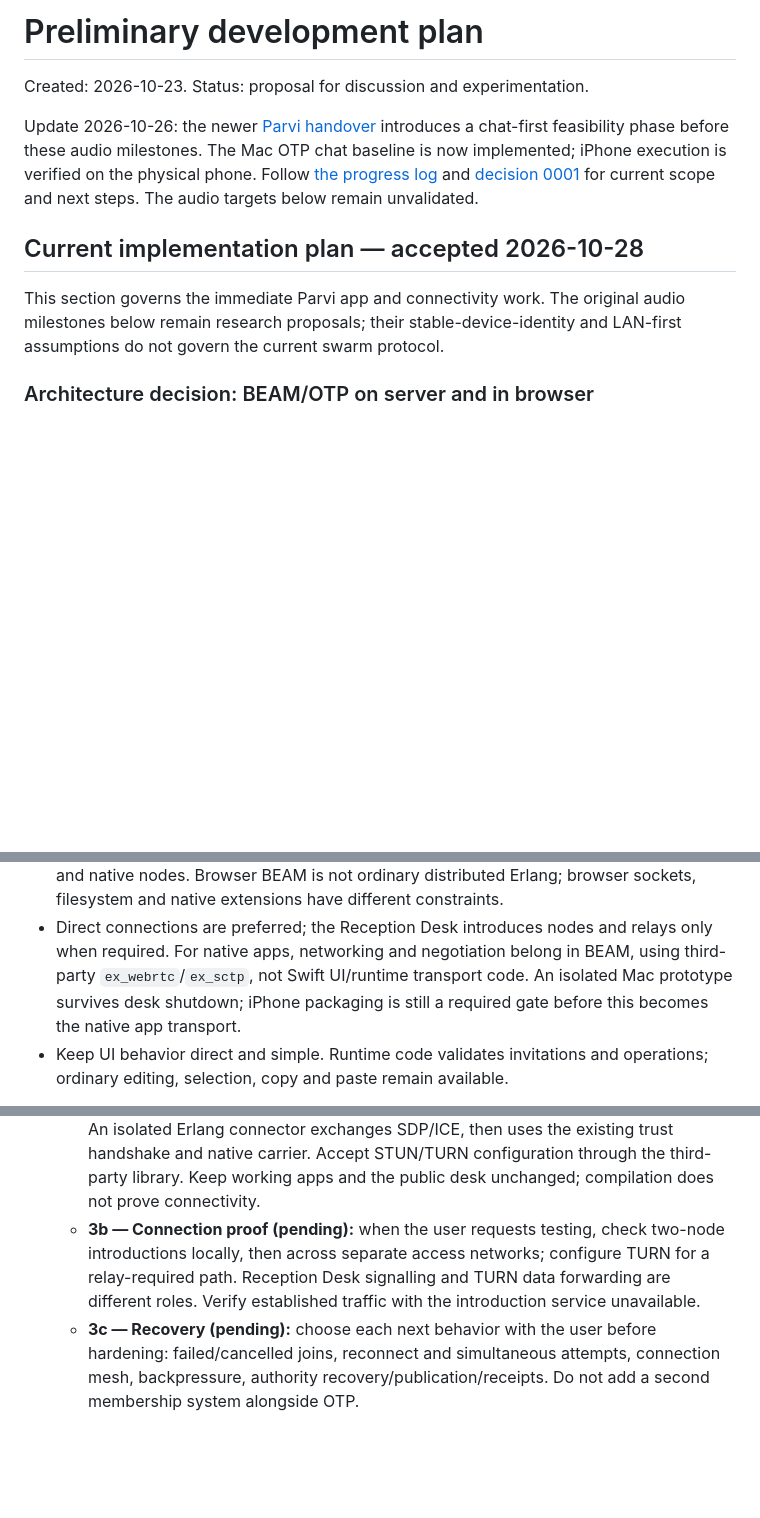
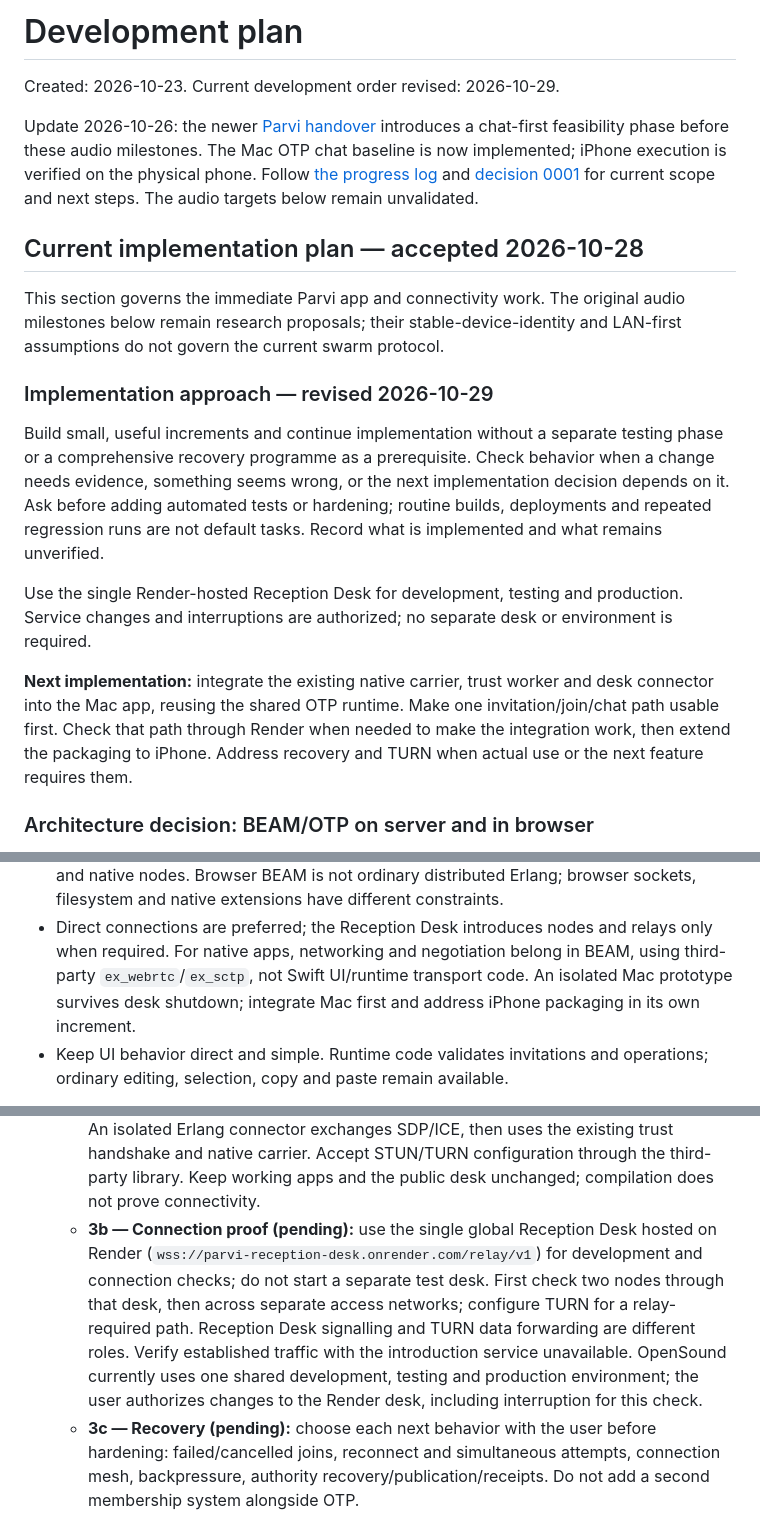
Before and after one commit to thxmuffe/OpenSound, a Markdown page: docs/PLAN.md, 3 parts joined by grey strips. GitHub-like rendering; blank space fills up the shorter version.

Commit message:
revise plan

```diff
--- a/docs/PLAN.md
+++ b/docs/PLAN.md
@@ -1,6 +1,6 @@
-# Preliminary development plan
+# Development plan
 
-Created: 2026-10-23. Status: proposal for discussion and experimentation.
+Created: 2026-10-23. Current development order revised: 2026-10-29.
 
 Update 2026-10-26: the newer [Parvi handover](notes%2020261026.md) introduces a
 chat-first feasibility phase before these audio milestones. The Mac OTP chat
@@ -13,6 +13,25 @@ for current scope and next steps. The audio targets below remain unvalidated.
 This section governs the immediate Parvi app and connectivity work. The original
 audio milestones below remain research proposals; their stable-device-identity
 and LAN-first assumptions do not govern the current swarm protocol.
+
+### Implementation approach — revised 2026-10-29
+
+Build small, useful increments and continue implementation without a separate
+testing phase or a comprehensive recovery programme as a prerequisite. Check
+behavior when a change needs evidence, something seems wrong, or the next
+implementation decision depends on it. Ask before adding automated tests or
+hardening; routine builds, deployments and repeated regression runs are not
+default tasks. Record what is implemented and what remains unverified.
+
+Use the single Render-hosted Reception Desk for development, testing and
+production. Service changes and interruptions are authorized; no separate desk
+or environment is required.
+
+**Next implementation:** integrate the existing native carrier, trust worker
+and desk connector into the Mac app, reusing the shared OTP runtime. Make one
+invitation/join/chat path usable first. Check that path through Render when
+needed to make the integration work, then extend the packaging to iPhone.
+Address recovery and TURN when actual use or the next feature requires them.
 
 ### Architecture decision: BEAM/OTP on server and in browser
 
@@ -45,8 +64,8 @@ remains deferred.
 - Direct connections are preferred; the Reception Desk introduces nodes and
   relays only when required. For native apps, networking and negotiation belong
   in BEAM, using third-party `ex_webrtc`/`ex_sctp`, not Swift UI/runtime transport
-  code. An isolated Mac prototype survives desk shutdown; iPhone packaging is
-  still a required gate before this becomes the native app transport.
+   code. An isolated Mac prototype survives desk shutdown; integrate Mac first
+  and address iPhone packaging in its own increment.
 - Keep UI behavior direct and simple. Runtime code validates invitations and
   operations; ordinary editing, selection, copy and paste remain available.
 
@@ -129,11 +148,15 @@ secure cluster admission and removal are explicit implementation work.
      then uses the existing trust handshake and native carrier. Accept STUN/TURN
      configuration through the third-party library. Keep working apps and the
      public desk unchanged; compilation does not prove connectivity.
-   - **3b — Connection proof (pending):** when the user requests testing, check
-     two-node introductions locally, then across separate access networks;
+   - **3b — Connection proof (pending):** use the single global Reception Desk
+     hosted on Render (`wss://parvi-reception-desk.onrender.com/relay/v1`) for
+     development and connection checks; do not start a separate test desk.
+     First check two nodes through that desk, then across separate access networks;
      configure TURN for a relay-required path. Reception Desk signalling and TURN
      data forwarding are different roles. Verify established traffic with the
-     introduction service unavailable.
+     introduction service unavailable. OpenSound currently uses one shared
+     development, testing and production environment; the user authorizes
+     changes to the Render desk, including interruption for this check.
    - **3c — Recovery (pending):** choose each next behavior with the user before
      hardening: failed/cancelled joins, reconnect and simultaneous attempts,
      connection mesh, backpressure, authority recovery/publication/receipts.
```
Also changed, not shown: docs/PROGRESS.md (+10 -0 lines).
